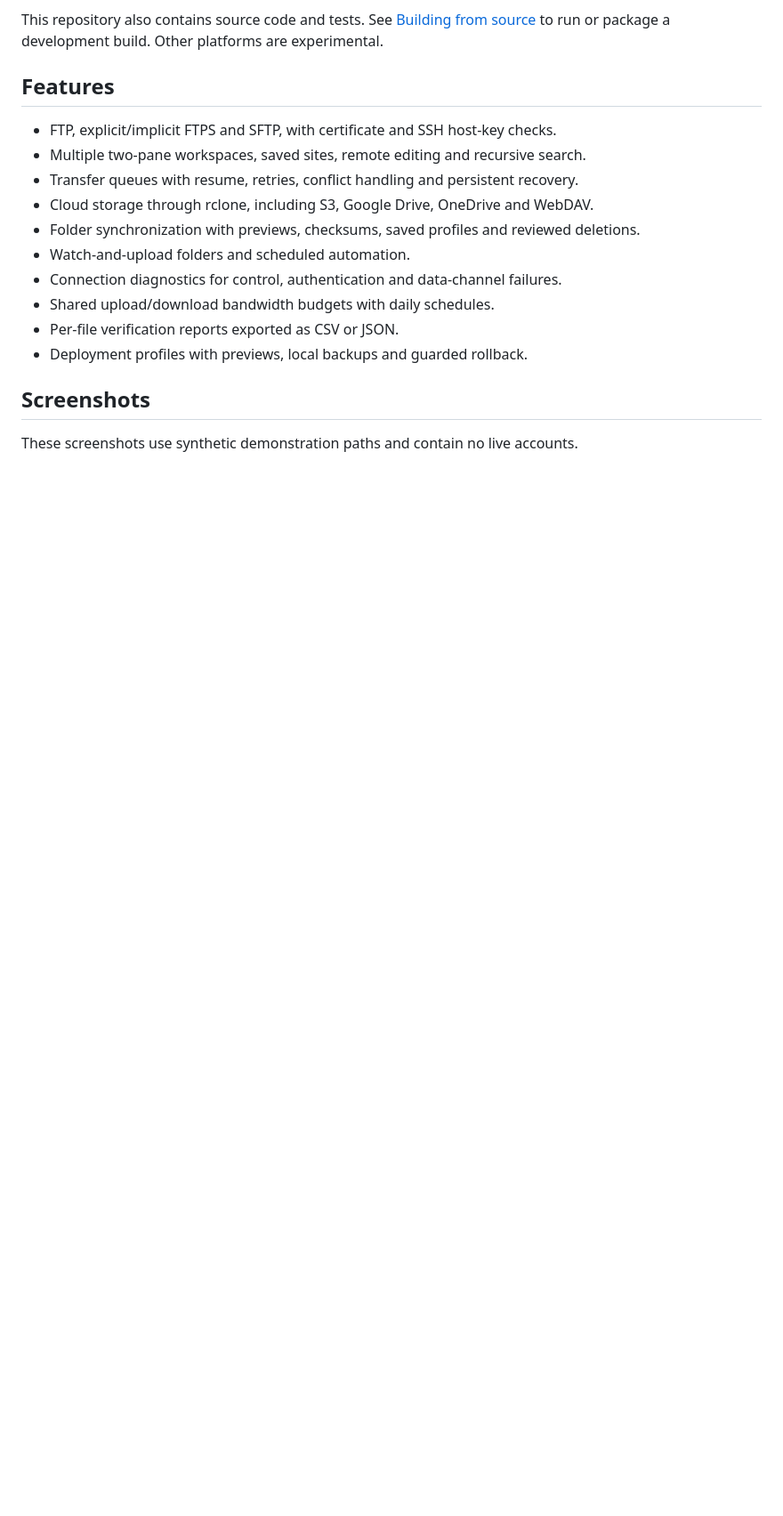
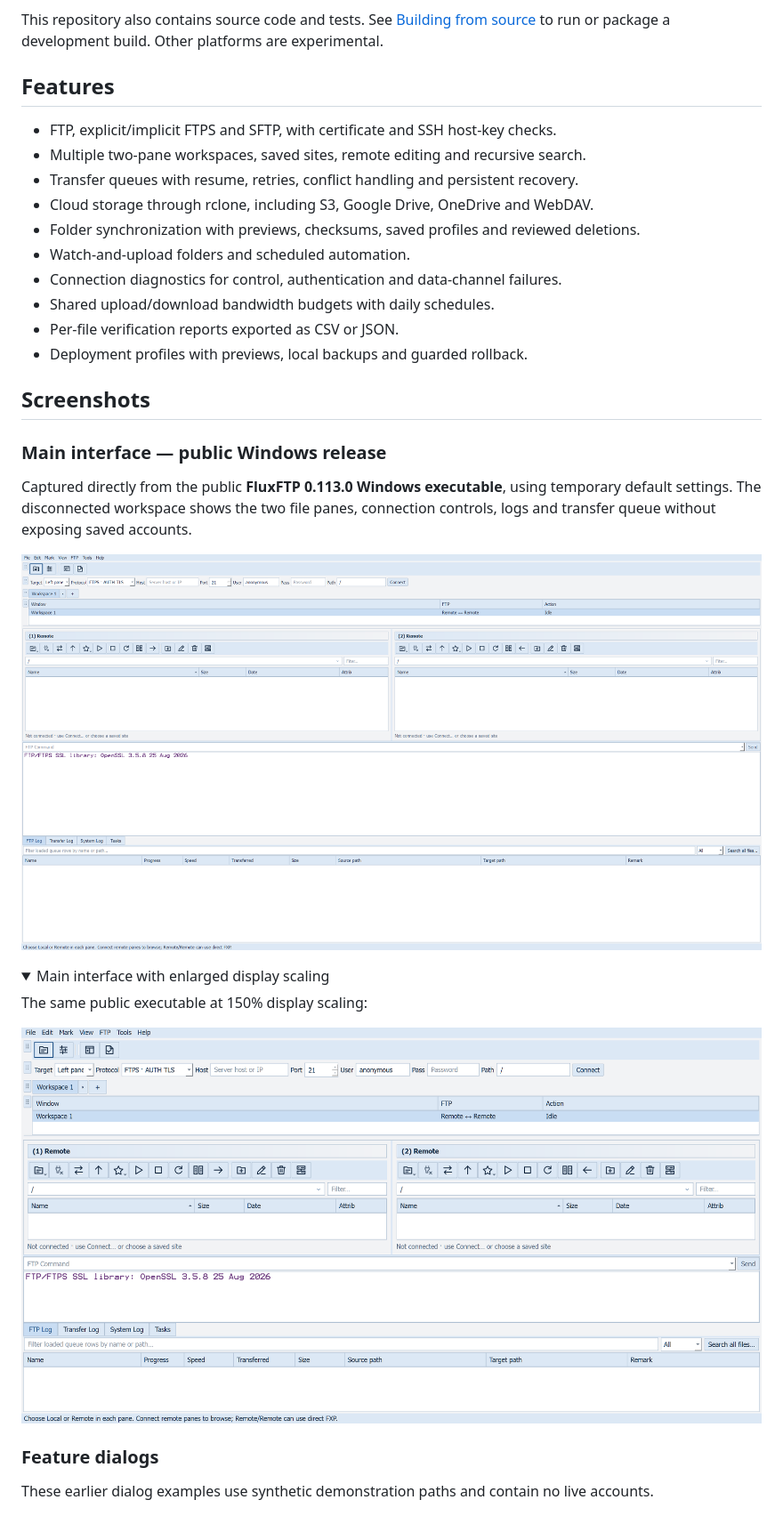
Before and after one commit to Taoism/FluxFTP, a Markdown page: README.md, the part around the change. Shown: that part at 89% size. GitHub-like rendering; pictures changed too: docs/screenshots/main-interface-large-text.png (added), docs/screenshots/main-interface.png (added); folded sections open; blank space fills up the shorter version.

Commit message:
Add main interface screenshots from public Windows release

```diff
--- a/README.md
+++ b/README.md
@@ -31,7 +31,26 @@ Other platforms are experimental.
 
 ## Screenshots
 
-These screenshots use synthetic demonstration paths and contain no live accounts.
+### Main interface — public Windows release
+
+Captured directly from the public **FluxFTP 0.113.0 Windows executable**, using
+temporary default settings. The disconnected workspace shows the two file panes,
+connection controls, logs and transfer queue without exposing saved accounts.
+
+![FluxFTP 0.113.0 main interface from the public Windows build](docs/screenshots/main-interface.png)
+
+<details>
+<summary>Main interface with enlarged display scaling</summary>
+
+The same public executable at 150% display scaling:
+
+![FluxFTP public build main interface at enlarged display scaling](docs/screenshots/main-interface-large-text.png)
+
+</details>
+
+### Feature dialogs
+
+These earlier dialog examples use synthetic demonstration paths and contain no live accounts.
 
 ![Deployment preview with reviewed overwrite and upload actions](docs/screenshots/deployment.png)
 
```
Also changed, not shown: docs/screenshots/README.md (added, +20 -0 lines).
